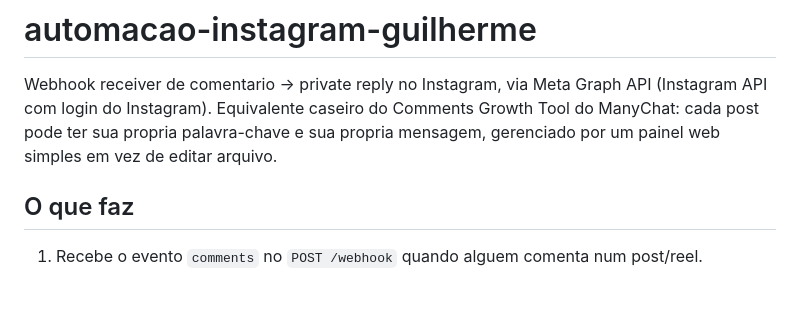
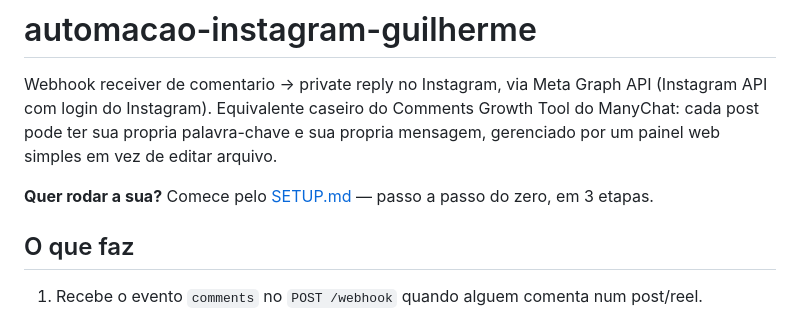
Before and after one commit to guilhermeevann/automacao-instagram-guilherme, a Markdown page: README.md, the part around the change. Drawn GitHub-style; blank space fills up the shorter version.

```diff
--- a/README.md
+++ b/README.md
@@ -4,6 +4,8 @@ Webhook receiver de comentario -> private reply no Instagram, via Meta Graph API
 (Instagram API com login do Instagram). Equivalente caseiro do Comments Growth Tool
 do ManyChat: cada post pode ter sua propria palavra-chave e sua propria mensagem,
 gerenciado por um painel web simples em vez de editar arquivo.
+
+**Quer rodar a sua?** Comece pelo [SETUP.md](SETUP.md) — passo a passo do zero, em 3 etapas.
 
 ## O que faz
 
```
Also changed, not shown: SETUP.md (added, +62 -0 lines).
